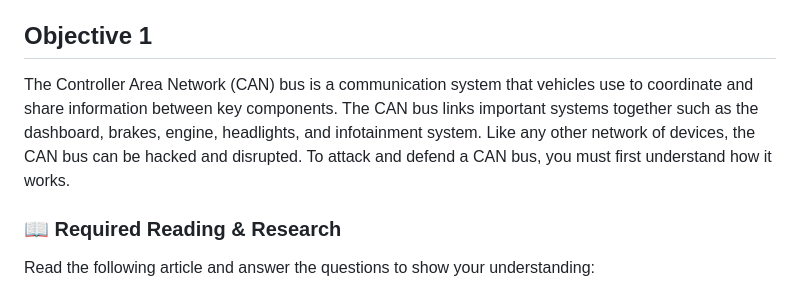
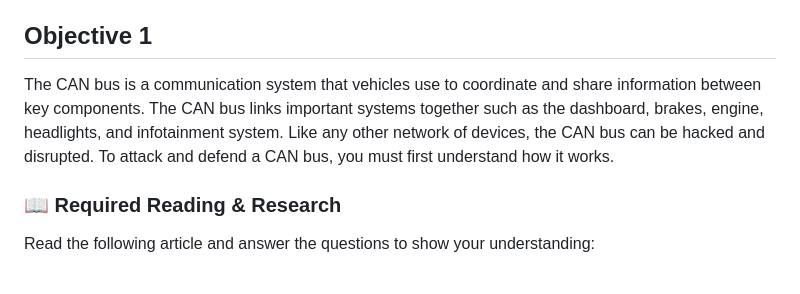
Before and after one commit to BYU-ECE-Software/BYU-Capstone-2025-CPS, a Markdown page: CAN/Student-Labs.md, the part around the change. Drawn GitHub-style.

Commit message:
Remove Answer to Question 1 from Intro

```diff
--- a/CAN/Student-Labs.md
+++ b/CAN/Student-Labs.md
@@ -19,7 +19,7 @@
 
 ## Objective 1
 
-The Controller Area Network (CAN) bus is a communication system that vehicles use to coordinate and share information between key components. The CAN bus links important systems together such as the dashboard, brakes, engine, headlights, and infotainment system. Like any other network of devices, the CAN bus can be hacked and disrupted. To attack and defend a CAN bus, you must first understand how it works.
+The CAN bus is a communication system that vehicles use to coordinate and share information between key components. The CAN bus links important systems together such as the dashboard, brakes, engine, headlights, and infotainment system. Like any other network of devices, the CAN bus can be hacked and disrupted. To attack and defend a CAN bus, you must first understand how it works.
 
 ### 📖 Required Reading & Research
 Read the following article and answer the questions to show your understanding:
```
